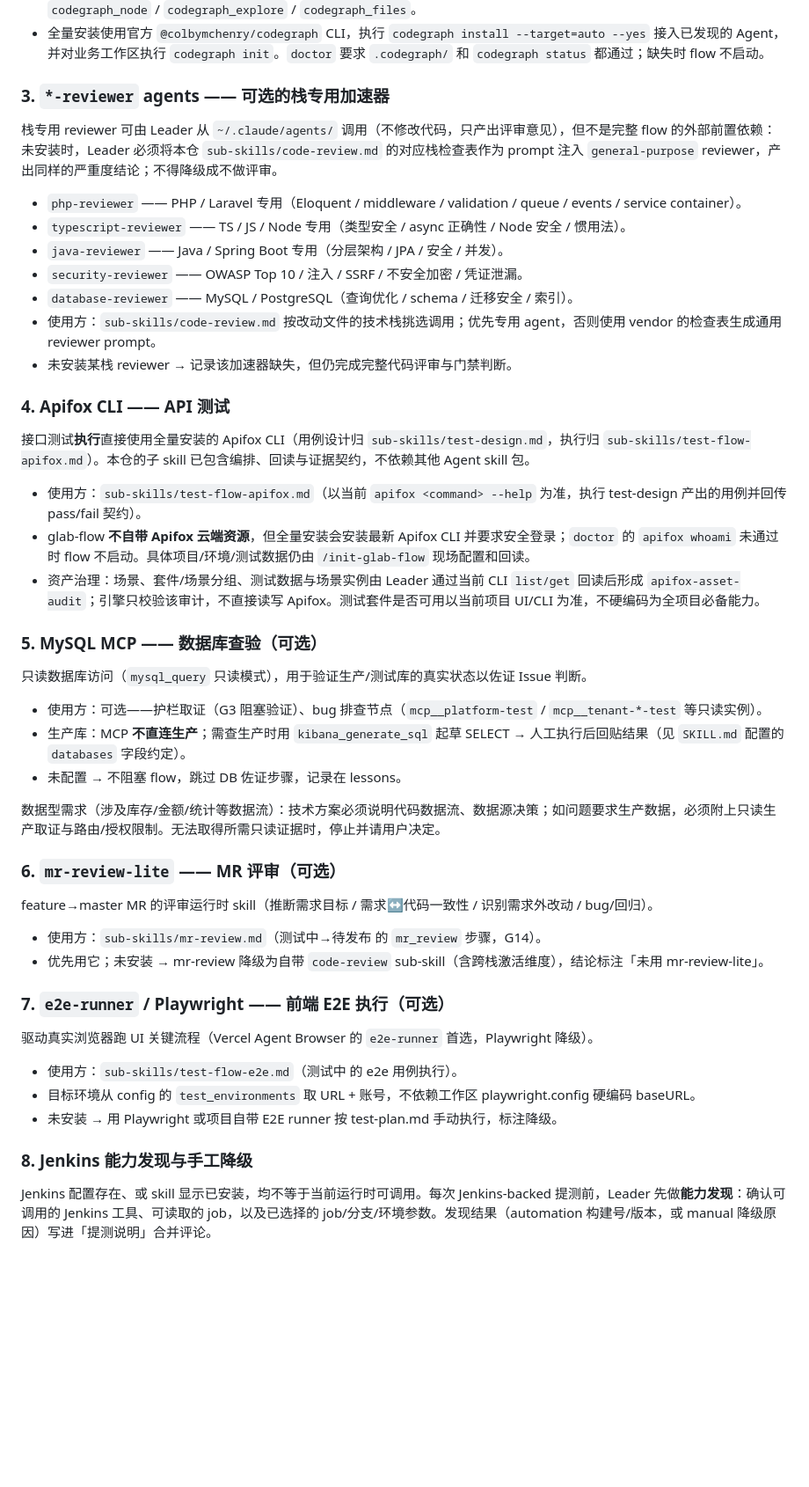
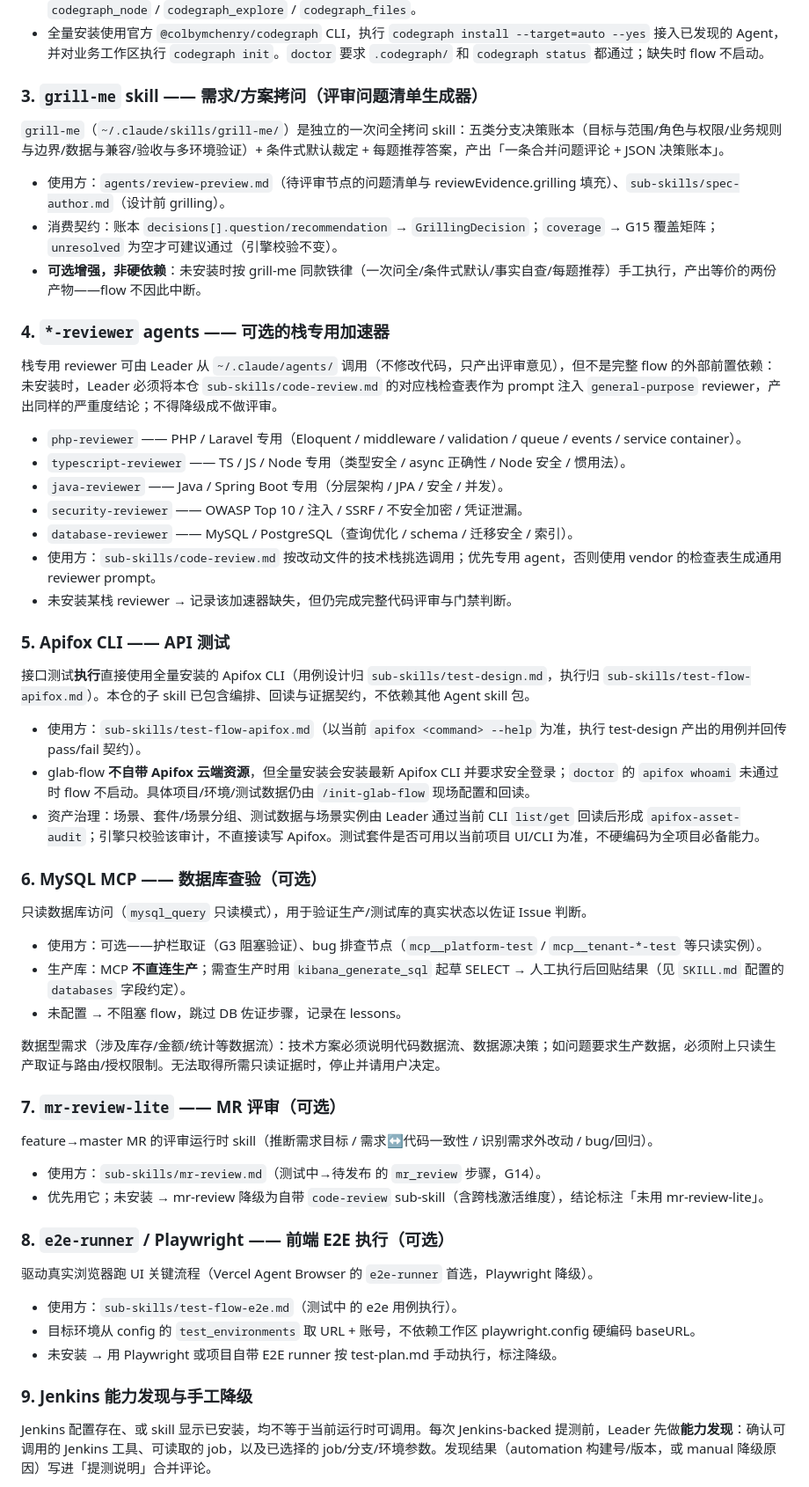
Before and after one commit to jinx911/glab-flow, a Markdown page: skills/glab-flow/tools.md, the part around the change. Shown at 88% size. Drawn GitHub-style; blank space fills up the shorter version.

Commit message:
feat(review): 评审/设计前 grilling 接入 grill-me skill（一次问全，账本映射 G15 零改动）
Co-Authored-By: Claude <noreply@anthropic.com>

```diff
--- a/skills/glab-flow/tools.md
+++ b/skills/glab-flow/tools.md
@@ -31,7 +31,15 @@ CodeGraph 是基于 tree-sitter 的代码知识图谱（每个符号、边、文
 - 工具面：`codegraph_search` / `codegraph_context` / `codegraph_callers` / `codegraph_callees` / `codegraph_impact` / `codegraph_node` / `codegraph_explore` / `codegraph_files`。
 - 全量安装使用官方 `@colbymchenry/codegraph` CLI，执行 `codegraph install --target=auto --yes` 接入已发现的 Agent，并对业务工作区执行 `codegraph init`。`doctor` 要求 `.codegraph/` 和 `codegraph status` 都通过；缺失时 flow 不启动。
 
-### 3. `*-reviewer` agents —— 可选的栈专用加速器
+### 3. `grill-me` skill —— 需求/方案拷问（评审问题清单生成器）
+
+`grill-me`（`~/.claude/skills/grill-me/`）是独立的一次问全拷问 skill：五类分支决策账本（目标与范围/角色与权限/业务规则与边界/数据与兼容/验收与多环境验证）+ 条件式默认裁定 + 每题推荐答案，产出「一条合并问题评论 + JSON 决策账本」。
+
+- 使用方：`agents/review-preview.md`（待评审节点的问题清单与 reviewEvidence.grilling 填充）、`sub-skills/spec-author.md`（设计前 grilling）。
+- 消费契约：账本 `decisions[].question/recommendation` → `GrillingDecision`；`coverage` → G15 覆盖矩阵；`unresolved` 为空才可建议通过（引擎校验不变）。
+- **可选增强，非硬依赖**：未安装时按 grill-me 同款铁律（一次问全/条件式默认/事实自查/每题推荐）手工执行，产出等价的两份产物——flow 不因此中断。
+
+### 4. `*-reviewer` agents —— 可选的栈专用加速器
 
 栈专用 reviewer 可由 Leader 从 `~/.claude/agents/` 调用（不修改代码，只产出评审意见），但不是完整 flow 的外部前置依赖：未安装时，Leader 必须将本仓 `sub-skills/code-review.md` 的对应栈检查表作为 prompt 注入 `general-purpose` reviewer，产出同样的严重度结论；不得降级成不做评审。
 
@@ -43,7 +51,7 @@ CodeGraph 是基于 tree-sitter 的代码知识图谱（每个符号、边、文
 - 使用方：`sub-skills/code-review.md` 按改动文件的技术栈挑选调用；优先专用 agent，否则使用 vendor 的检查表生成通用 reviewer prompt。
 - 未安装某栈 reviewer → 记录该加速器缺失，但仍完成完整代码评审与门禁判断。
 
-### 4. Apifox CLI —— API 测试
+### 5. Apifox CLI —— API 测试
 
 接口测试**执行**直接使用全量安装的 Apifox CLI（用例设计归 `sub-skills/test-design.md`，执行归 `sub-skills/test-flow-apifox.md`）。本仓的子 skill 已包含编排、回读与证据契约，不依赖其他 Agent skill 包。
 
@@ -51,7 +59,7 @@ CodeGraph 是基于 tree-sitter 的代码知识图谱（每个符号、边、文
 - glab-flow **不自带 Apifox 云端资源**，但全量安装会安装最新 Apifox CLI 并要求安全登录；`doctor` 的 `apifox whoami` 未通过时 flow 不启动。具体项目/环境/测试数据仍由 `/init-glab-flow` 现场配置和回读。
 - 资产治理：场景、套件/场景分组、测试数据与场景实例由 Leader 通过当前 CLI `list/get` 回读后形成 `apifox-asset-audit`；引擎只校验该审计，不直接读写 Apifox。测试套件是否可用以当前项目 UI/CLI 为准，不硬编码为全项目必备能力。
 
-### 5. MySQL MCP —— 数据库查验（可选）
+### 6. MySQL MCP —— 数据库查验（可选）
 
 只读数据库访问（`mysql_query` 只读模式），用于验证生产/测试库的真实状态以佐证 Issue 判断。
 
@@ -61,14 +69,14 @@ CodeGraph 是基于 tree-sitter 的代码知识图谱（每个符号、边、文
 
 数据型需求（涉及库存/金额/统计等数据流）：技术方案必须说明代码数据流、数据源决策；如问题要求生产数据，必须附上只读生产取证与路由/授权限制。无法取得所需只读证据时，停止并请用户决定。
 
-### 6. `mr-review-lite` —— MR 评审（可选）
+### 7. `mr-review-lite` —— MR 评审（可选）
 
 feature→master MR 的评审运行时 skill（推断需求目标 / 需求↔代码一致性 / 识别需求外改动 / bug/回归）。
 
 - 使用方：`sub-skills/mr-review.md`（测试中→待发布 的 `mr_review` 步骤，G14）。
 - 优先用它；未安装 → mr-review 降级为自带 `code-review` sub-skill（含跨栈激活维度），结论标注「未用 mr-review-lite」。
 
-### 7. `e2e-runner` / Playwright —— 前端 E2E 执行（可选）
+### 8. `e2e-runner` / Playwright —— 前端 E2E 执行（可选）
 
 驱动真实浏览器跑 UI 关键流程（Vercel Agent Browser 的 `e2e-runner` 首选，Playwright 降级）。
 
@@ -76,7 +84,7 @@ feature→master MR 的评审运行时 skill（推断需求目标 / 需求↔代
 - 目标环境从 config 的 `test_environments` 取 URL + 账号，不依赖工作区 playwright.config 硬编码 baseURL。
 - 未安装 → 用 Playwright 或项目自带 E2E runner 按 test-plan.md 手动执行，标注降级。
 
-### 8. Jenkins 能力发现与手工降级
+### 9. Jenkins 能力发现与手工降级
 
 Jenkins 配置存在、或 skill 显示已安装，均不等于当前运行时可调用。每次 Jenkins-backed 提测前，Leader 先做**能力发现**：确认可调用的 Jenkins 工具、可读取的 job，以及已选择的 job/分支/环境参数。发现结果（automation 构建号/版本，或 manual 降级原因）写进「提测说明」合并评论。
 
```
Also changed, not shown: agents/review-preview.md (+5 -8 lines), 1 other file.
